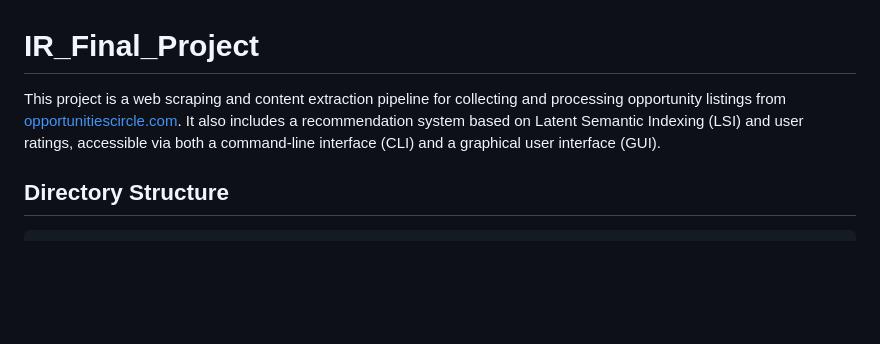
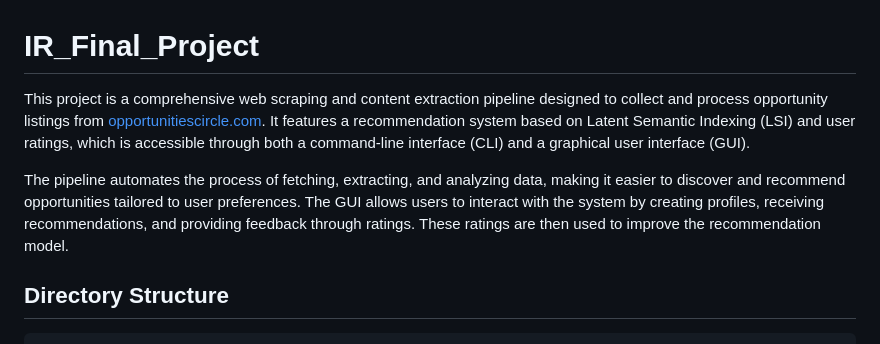
Before and after one commit to LiuFelicity/IR_Final_Project, a Markdown page: README.md, the part around the change. Drawn GitHub-style; blank space fills up the shorter version.

Commit message:
[update] Enhance project description for clarity and detail in README.md

```diff
--- a/README.md
+++ b/README.md
@@ -1,6 +1,8 @@
 # IR_Final_Project
 
-This project is a web scraping and content extraction pipeline for collecting and processing opportunity listings from [opportunitiescircle.com](https://www.opportunitiescircle.com/). It also includes a recommendation system based on Latent Semantic Indexing (LSI) and user ratings, accessible via both a command-line interface (CLI) and a graphical user interface (GUI).
+This project is a comprehensive web scraping and content extraction pipeline designed to collect and process opportunity listings from [opportunitiescircle.com](https://www.opportunitiescircle.com/). It features a recommendation system based on Latent Semantic Indexing (LSI) and user ratings, which is accessible through both a command-line interface (CLI) and a graphical user interface (GUI).
+
+The pipeline automates the process of fetching, extracting, and analyzing data, making it easier to discover and recommend opportunities tailored to user preferences. The GUI allows users to interact with the system by creating profiles, receiving recommendations, and providing feedback through ratings. These ratings are then used to improve the recommendation model.
 
 ## Directory Structure
 
```
